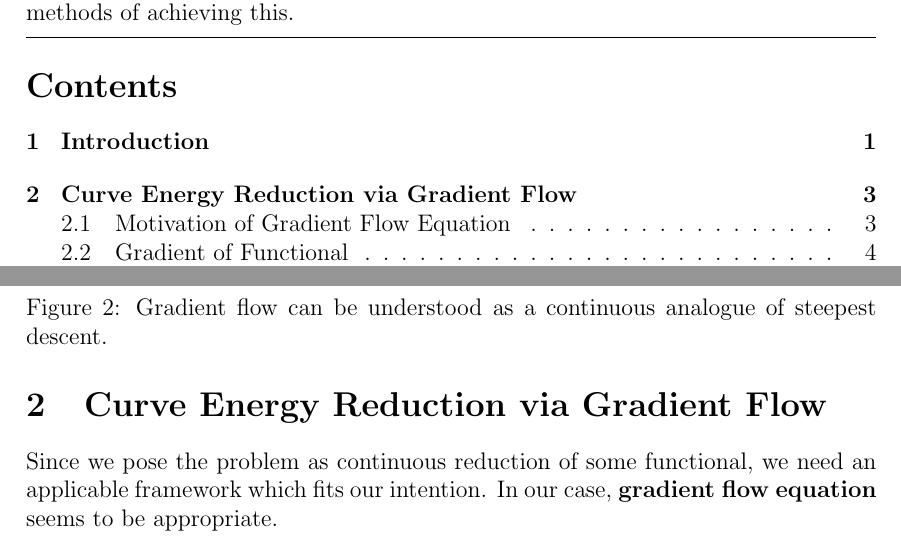
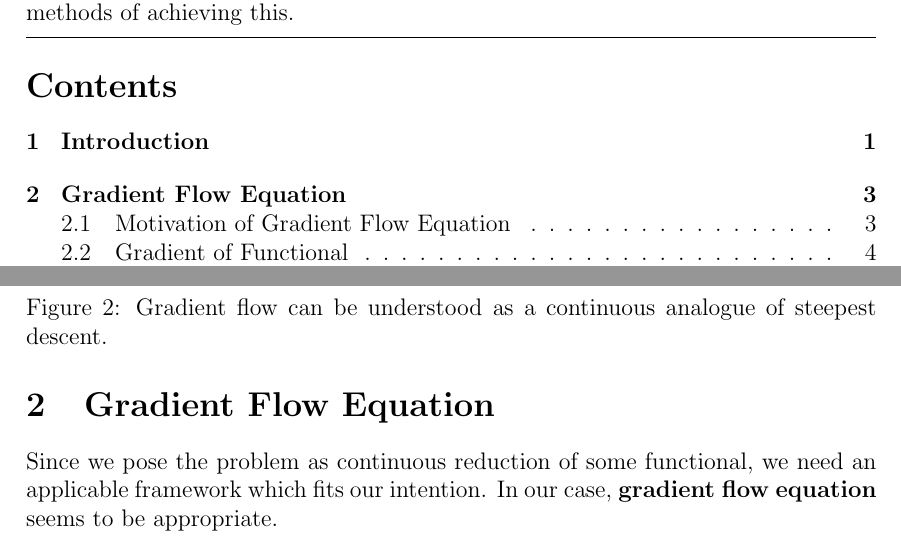
Before and after one commit to pauljoohyunkim/partC_Dissertation, a LaTeX thesis (dissertation/dissertation.tex): two parts of pages 2 and 4 of 12, joined at a grey line, cut so that both start at the same text. Compiled offline with pdfLaTeX.

Commit message:
Gradient Flow Equation Heading

```diff
--- a/dissertation/dissertation.tex
+++ b/dissertation/dissertation.tex
@@ -71,7 +71,7 @@
 \subfile{sections/introduction}
 
 \newpage
-\section{Curve Energy Reduction via Gradient Flow}
+\section{Gradient Flow Equation}
 Since we pose the problem as continuous reduction of some functional,
 we need an applicable framework which fits our intention.
 In our case, \textbf{gradient flow equation} seems to be appropriate.
```
